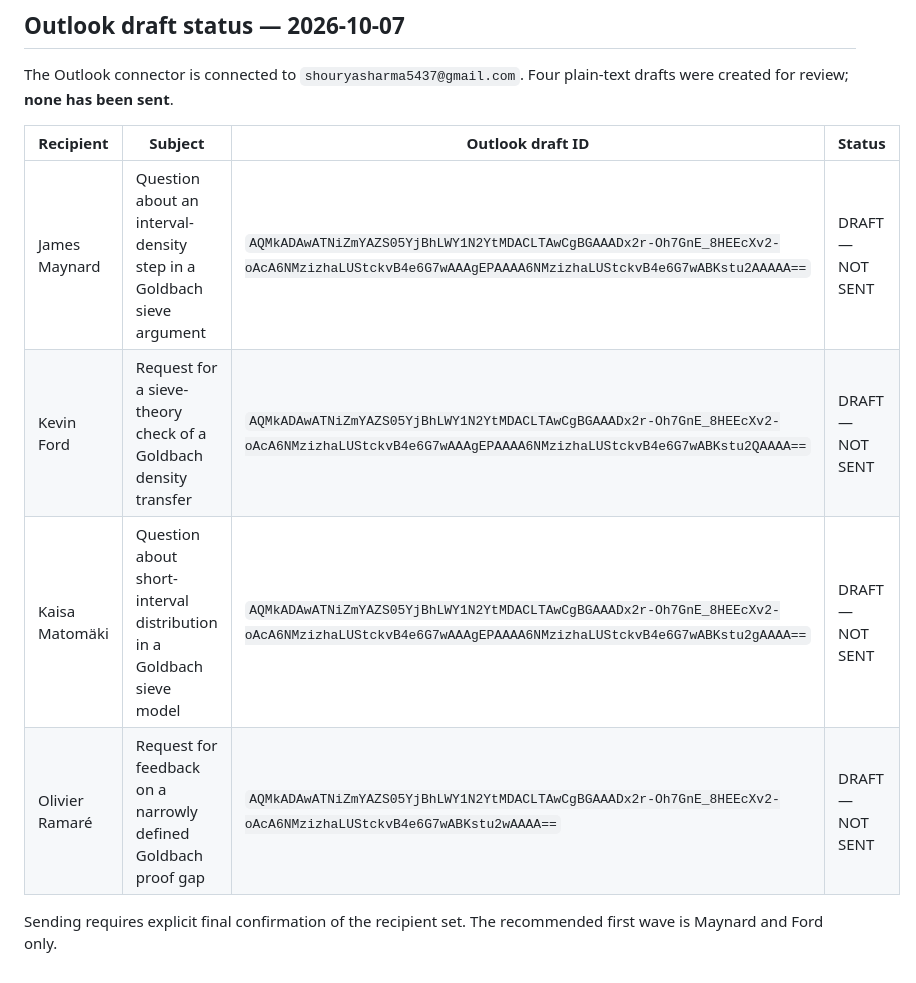
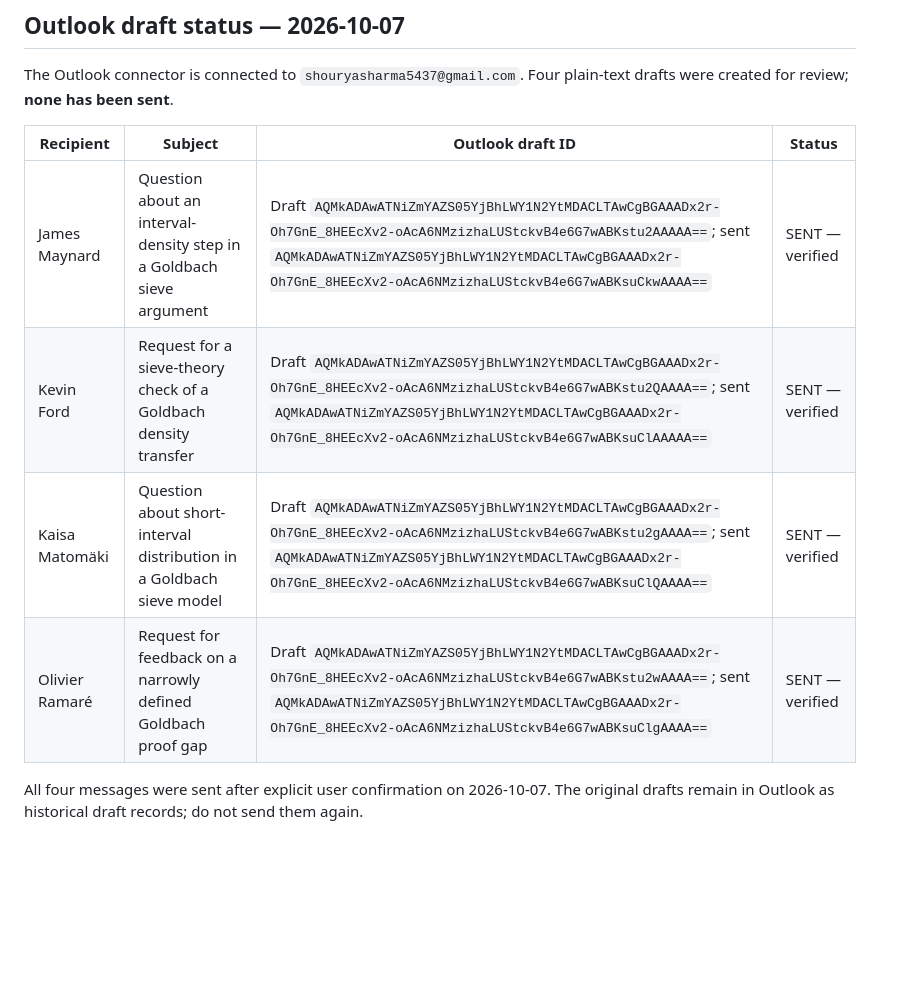
Before and after one commit to shoblaster/Goldbach-Researchs, a Markdown page: 09_LITERATURE/OUTREACH_CANDIDATES_2026-10-07.md, the part around the change. Rendered like a GitHub page; blank space fills up the shorter version.

```diff
--- a/09_LITERATURE/OUTREACH_CANDIDATES_2026-10-07.md
+++ b/09_LITERATURE/OUTREACH_CANDIDATES_2026-10-07.md
@@ -110,9 +110,9 @@ The Outlook connector is connected to `shouryasharma5437@gmail.com`. Four plain-
 
 | Recipient | Subject | Outlook draft ID | Status |
 |---|---|---|---|
-| James Maynard | Question about an interval-density step in a Goldbach sieve argument | `AQMkADAwATNiZmYAZS05YjBhLWY1N2YtMDACLTAwCgBGAAADx2r-Oh7GnE_8HEEcXv2-oAcA6NMzizhaLUStckvB4e6G7wAAAgEPAAAA6NMzizhaLUStckvB4e6G7wABKstu2AAAAA==` | DRAFT — NOT SENT |
-| Kevin Ford | Request for a sieve-theory check of a Goldbach density transfer | `AQMkADAwATNiZmYAZS05YjBhLWY1N2YtMDACLTAwCgBGAAADx2r-Oh7GnE_8HEEcXv2-oAcA6NMzizhaLUStckvB4e6G7wAAAgEPAAAA6NMzizhaLUStckvB4e6G7wABKstu2QAAAA==` | DRAFT — NOT SENT |
-| Kaisa Matomäki | Question about short-interval distribution in a Goldbach sieve model | `AQMkADAwATNiZmYAZS05YjBhLWY1N2YtMDACLTAwCgBGAAADx2r-Oh7GnE_8HEEcXv2-oAcA6NMzizhaLUStckvB4e6G7wAAAgEPAAAA6NMzizhaLUStckvB4e6G7wABKstu2gAAAA==` | DRAFT — NOT SENT |
-| Olivier Ramaré | Request for feedback on a narrowly defined Goldbach proof gap | `AQMkADAwATNiZmYAZS05YjBhLWY1N2YtMDACLTAwCgBGAAADx2r-Oh7GnE_8HEEcXv2-oAcA6NMzizhaLUStckvB4e6G7wABKstu2wAAAA==` | DRAFT — NOT SENT |
+| James Maynard | Question about an interval-density step in a Goldbach sieve argument | Draft `AQMkADAwATNiZmYAZS05YjBhLWY1N2YtMDACLTAwCgBGAAADx2r-Oh7GnE_8HEEcXv2-oAcA6NMzizhaLUStckvB4e6G7wABKstu2AAAAA==`; sent `AQMkADAwATNiZmYAZS05YjBhLWY1N2YtMDACLTAwCgBGAAADx2r-Oh7GnE_8HEEcXv2-oAcA6NMzizhaLUStckvB4e6G7wABKsuCkwAAAA==` | SENT — verified |
+| Kevin Ford | Request for a sieve-theory check of a Goldbach density transfer | Draft `AQMkADAwATNiZmYAZS05YjBhLWY1N2YtMDACLTAwCgBGAAADx2r-Oh7GnE_8HEEcXv2-oAcA6NMzizhaLUStckvB4e6G7wABKstu2QAAAA==`; sent `AQMkADAwATNiZmYAZS05YjBhLWY1N2YtMDACLTAwCgBGAAADx2r-Oh7GnE_8HEEcXv2-oAcA6NMzizhaLUStckvB4e6G7wABKsuClAAAAA==` | SENT — verified |
+| Kaisa Matomäki | Question about short-interval distribution in a Goldbach sieve model | Draft `AQMkADAwATNiZmYAZS05YjBhLWY1N2YtMDACLTAwCgBGAAADx2r-Oh7GnE_8HEEcXv2-oAcA6NMzizhaLUStckvB4e6G7wABKstu2gAAAA==`; sent `AQMkADAwATNiZmYAZS05YjBhLWY1N2YtMDACLTAwCgBGAAADx2r-Oh7GnE_8HEEcXv2-oAcA6NMzizhaLUStckvB4e6G7wABKsuClQAAAA==` | SENT — verified |
+| Olivier Ramaré | Request for feedback on a narrowly defined Goldbach proof gap | Draft `AQMkADAwATNiZmYAZS05YjBhLWY1N2YtMDACLTAwCgBGAAADx2r-Oh7GnE_8HEEcXv2-oAcA6NMzizhaLUStckvB4e6G7wABKstu2wAAAA==`; sent `AQMkADAwATNiZmYAZS05YjBhLWY1N2YtMDACLTAwCgBGAAADx2r-Oh7GnE_8HEEcXv2-oAcA6NMzizhaLUStckvB4e6G7wABKsuClgAAAA==` | SENT — verified |
 
-Sending requires explicit final confirmation of the recipient set. The recommended first wave is Maynard and Ford only.
+All four messages were sent after explicit user confirmation on 2026-10-07. The original drafts remain in Outlook as historical draft records; do not send them again.
```
Also changed, not shown: 00_MASTER_RESEARCH_LOG.md (+43 -4 lines).
